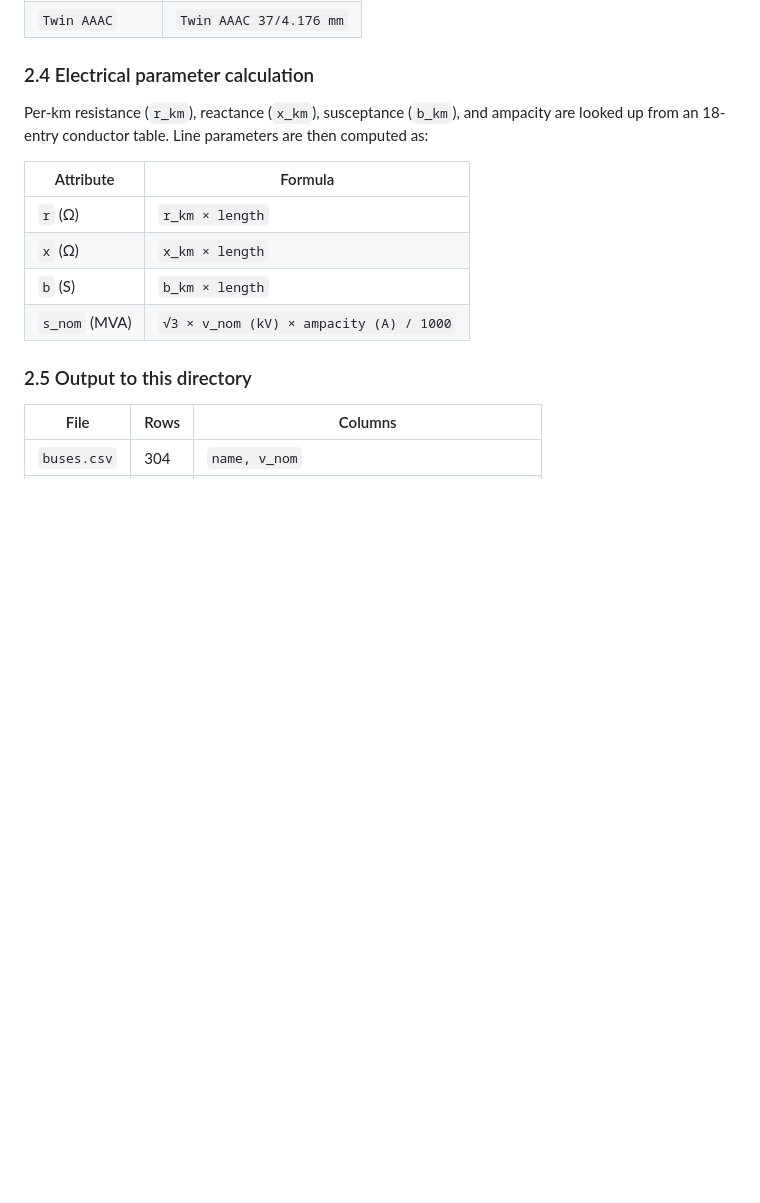
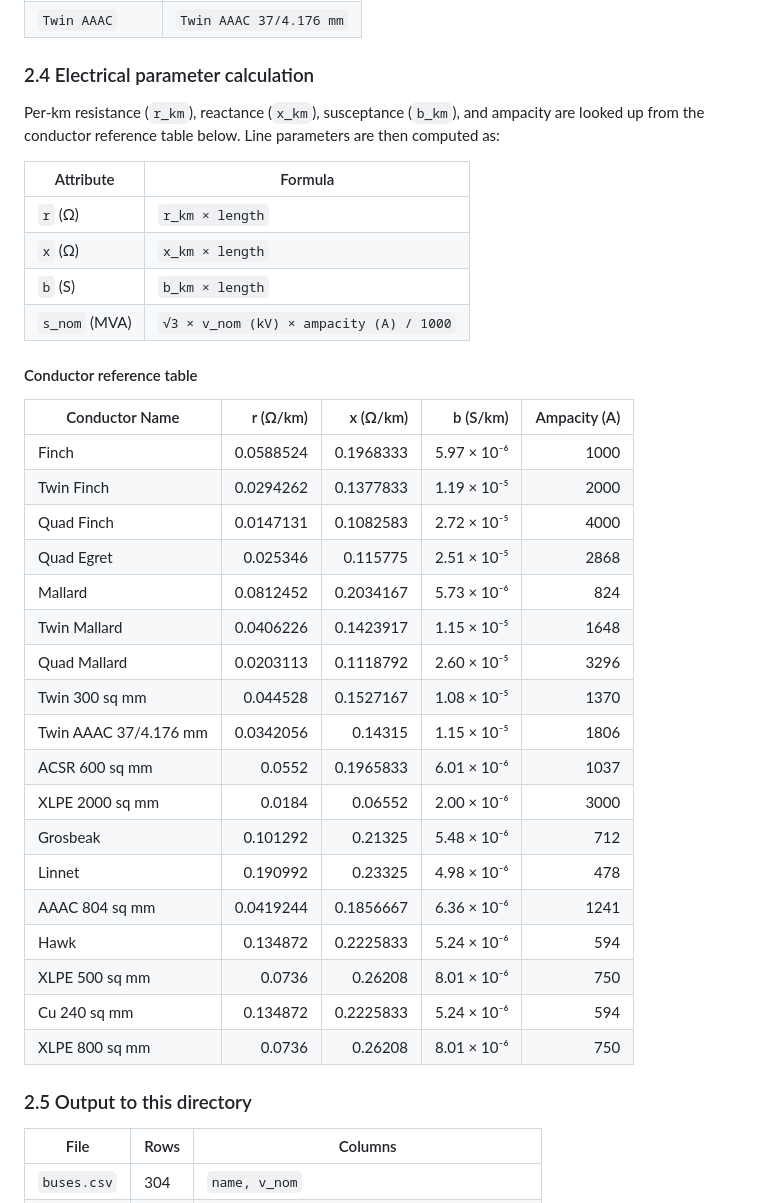
Before and after one commit to hmcyrus/pypsa-poc, a Markdown page: data/processed/processing-notes.md, the part around the change. Drawn GitHub-style; blank space fills up the shorter version.

Commit message:
Add conductor reference table to section 2.4
18-entry per-km parameter table (r, x, b, ampacity) used as the
lookup source for electrical formula calculations.

https://claude.ai/code/session_01NMjURdWEtpUcpDmQzvZhQD

```diff
--- a/data/processed/processing-notes.md
+++ b/data/processed/processing-notes.md
@@ -126,7 +126,7 @@ before lookup:
 ### 2.4 Electrical parameter calculation
 
 Per-km resistance (`r_km`), reactance (`x_km`), susceptance (`b_km`),
-and ampacity are looked up from an 18-entry conductor table. Line
+and ampacity are looked up from the conductor reference table below. Line
 parameters are then computed as:
 
 | Attribute | Formula |
@@ -135,6 +135,29 @@ parameters are then computed as:
 | `x` (Ω) | `x_km × length` |
 | `b` (S) | `b_km × length` |
 | `s_nom` (MVA) | `√3 × v_nom (kV) × ampacity (A) / 1000` |
+
+#### Conductor reference table
+
+| Conductor Name | r (Ω/km) | x (Ω/km) | b (S/km) | Ampacity (A) |
+|----------------|----------:|----------:|----------:|-------------:|
+| Finch | 0.0588524 | 0.1968333 | 5.97 × 10⁻⁶ | 1000 |
+| Twin Finch | 0.0294262 | 0.1377833 | 1.19 × 10⁻⁵ | 2000 |
+| Quad Finch | 0.0147131 | 0.1082583 | 2.72 × 10⁻⁵ | 4000 |
+| Quad Egret | 0.025346 | 0.115775 | 2.51 × 10⁻⁵ | 2868 |
+| Mallard | 0.0812452 | 0.2034167 | 5.73 × 10⁻⁶ | 824 |
+| Twin Mallard | 0.0406226 | 0.1423917 | 1.15 × 10⁻⁵ | 1648 |
+| Quad Mallard | 0.0203113 | 0.1118792 | 2.60 × 10⁻⁵ | 3296 |
+| Twin 300 sq mm | 0.044528 | 0.1527167 | 1.08 × 10⁻⁵ | 1370 |
+| Twin AAAC 37/4.176 mm | 0.0342056 | 0.14315 | 1.15 × 10⁻⁵ | 1806 |
+| ACSR 600 sq mm | 0.0552 | 0.1965833 | 6.01 × 10⁻⁶ | 1037 |
+| XLPE 2000 sq mm | 0.0184 | 0.06552 | 2.00 × 10⁻⁶ | 3000 |
+| Grosbeak | 0.101292 | 0.21325 | 5.48 × 10⁻⁶ | 712 |
+| Linnet | 0.190992 | 0.23325 | 4.98 × 10⁻⁶ | 478 |
+| AAAC 804 sq mm | 0.0419244 | 0.1856667 | 6.36 × 10⁻⁶ | 1241 |
+| Hawk | 0.134872 | 0.2225833 | 5.24 × 10⁻⁶ | 594 |
+| XLPE 500 sq mm | 0.0736 | 0.26208 | 8.01 × 10⁻⁶ | 750 |
+| Cu 240 sq mm | 0.134872 | 0.2225833 | 5.24 × 10⁻⁶ | 594 |
+| XLPE 800 sq mm | 0.0736 | 0.26208 | 8.01 × 10⁻⁶ | 750 |
 
 ### 2.5 Output to this directory
 
```
